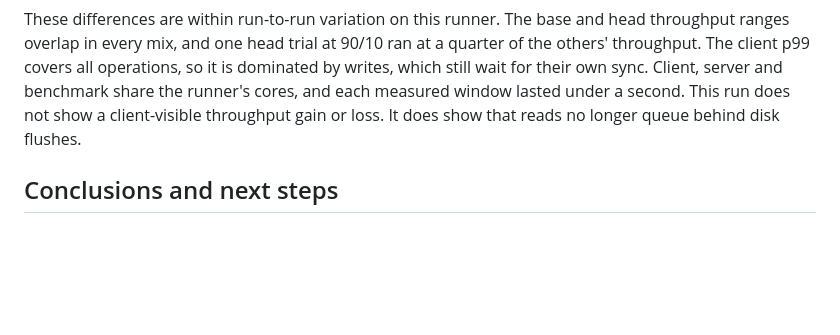
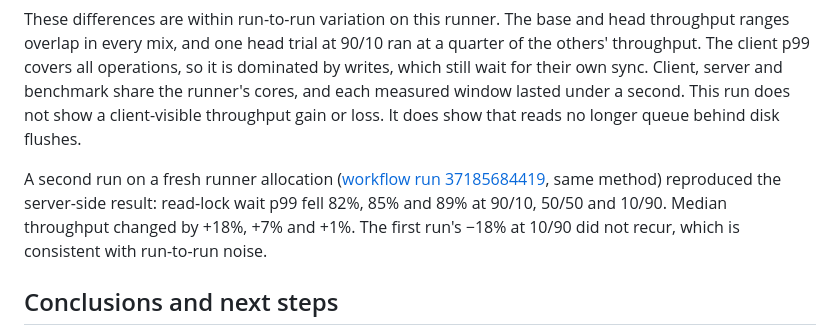
Before and after one commit to aarochu/DistributeDB, a Markdown page: docs/performance.md, the part around the change. Drawn GitHub-style; blank space fills up the shorter version.

Commit message:
Record the second lock-scope comparison run

```diff
--- a/docs/performance.md
+++ b/docs/performance.md
@@ -48,6 +48,8 @@ Client-observed, median of five (range):
 
 These differences are within run-to-run variation on this runner. The base and head throughput ranges overlap in every mix, and one head trial at 90/10 ran at a quarter of the others' throughput. The client p99 covers all operations, so it is dominated by writes, which still wait for their own sync. Client, server and benchmark share the runner's cores, and each measured window lasted under a second. This run does not show a client-visible throughput gain or loss. It does show that reads no longer queue behind disk flushes.
 
+A second run on a fresh runner allocation ([workflow run 37185684419](https://github.com/aarochu/DistributeDB/actions/runs/37185684419), same method) reproduced the server-side result: read-lock wait p99 fell 82%, 85% and 89% at 90/10, 50/50 and 10/90. Median throughput changed by +18%, +7% and +1%. The first run's −18% at 10/90 did not recur, which is consistent with run-to-run noise.
+
 ## Conclusions and next steps
 
 - The read path no longer depends on `fsync` latency. On storage with slow or variable syncs, where the base server's read tail would grow with the disk's, this matters more than on a CI runner's disk.
```
